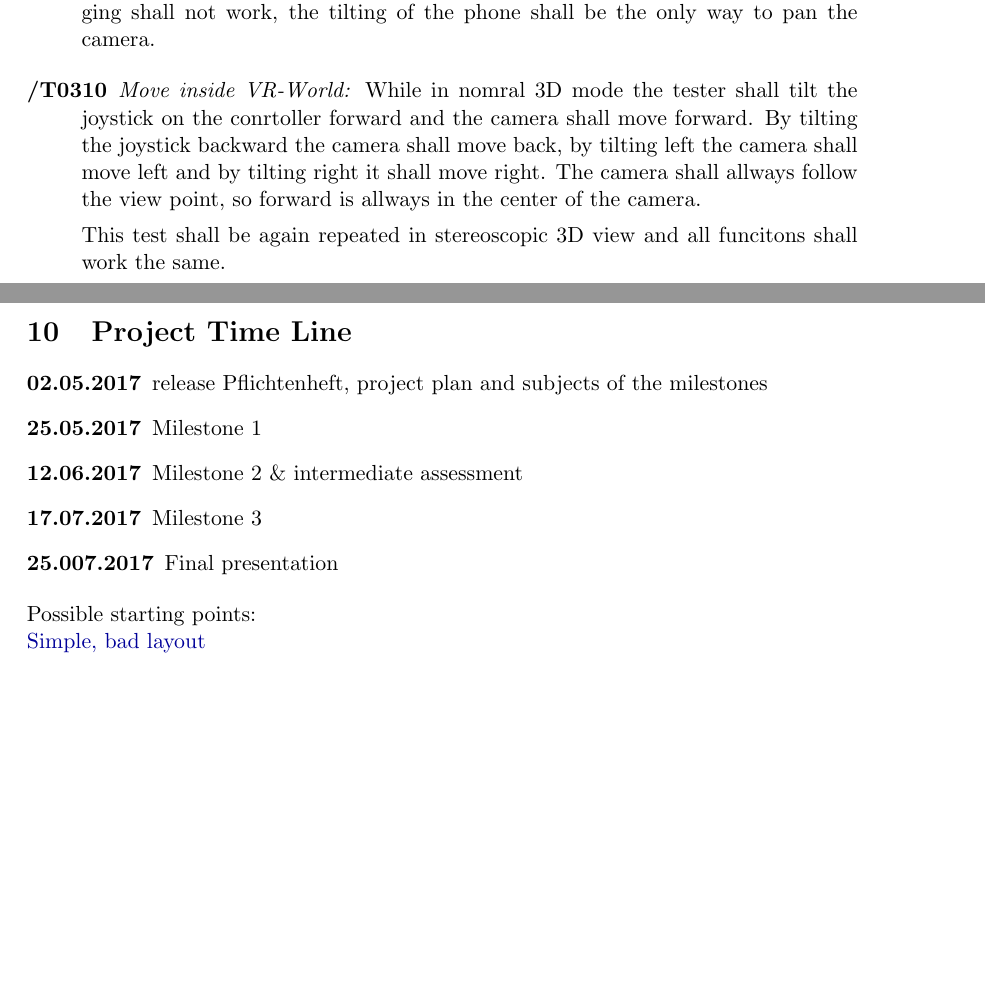
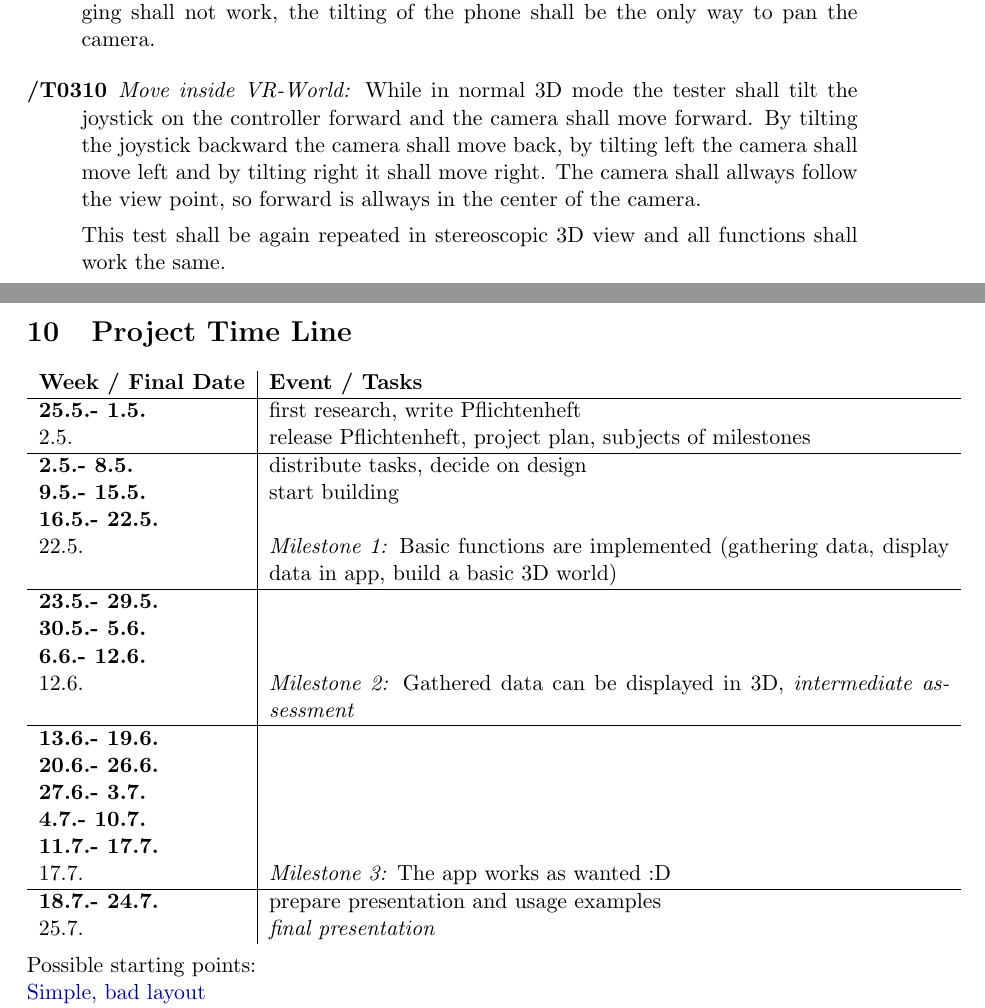
Before and after one commit to cubuc/SW-Projekt-5.1, a LaTeX document (doc/pflichtenheft/Pflichtenheft.tex, which reads doc/pflichtenheft/PH08-tests.tex, doc/pflichtenheft/PH10-projectplan.tex): two parts of pages 12 and 14 of 14, joined at a grey line, cut so that both start at the same text, the shorter picture padded with empty space. Compiled offline with pdfLaTeX.

Commit message:
little corrections, project plan
corrected grammar and spelling, wrote project plan

```diff
--- a/doc/pflichtenheft/PH08-tests.tex
+++ b/doc/pflichtenheft/PH08-tests.tex
@@ -23,9 +23,9 @@
 
 \begin{description}
   \item[/T0310]
-    \textit{Move inside VR-World:} While in nomral 3D mode the tester shall tilt the joystick on the conrtoller forward and the camera shall move forward.
+    \textit{Move inside VR-World:} While in normal 3D mode the tester shall tilt the joystick on the controller forward and the camera shall move forward.
     By tilting the joystick backward the camera shall move back, by tilting left the camera shall move left and by tilting right it shall move right.
     The camera shall allways follow the view point, so forward is allways in the center of the camera.
 
-    This test shall be again repeated in stereoscopic 3D view and all funcitons shall work the same.
+    This test shall be again repeated in stereoscopic 3D view and all functions shall work the same.
 \end{description}
--- a/doc/pflichtenheft/PH10-projectplan.tex
+++ b/doc/pflichtenheft/PH10-projectplan.tex
@@ -1,12 +1,32 @@
 \section{Project Time Line}
 
-\begin{description}
-  \item[02.05.2017] release Pflichtenheft, project plan and subjects of the milestones
-  \item[25.05.2017] Milestone 1
-  \item[12.06.2017] Milestone 2 \& intermediate assessment
-  \item[17.07.2017] Milestone 3
-  \item[25.007.2017] Final presentation
-\end{description}
+
+\begin{tabular}{l|p{12cm}}
+
+\textbf{Week / Final Date}  & \textbf{Event / Tasks} \\ \hline
+
+\textbf{25.5.- 1.5.} & first research, write Pflichtenheft \\
+2.5. & release Pflichtenheft, project plan, subjects of milestones\\ \hline
+\textbf{2.5.- 8.5.} & distribute tasks, decide on design\\
+\textbf{9.5.- 15.5.} & start building \\
+\textbf{16.5.- 22.5.} & \\
+22.5. & \textit{Milestone 1:} Basic functions are implemented (gathering data, display data in app, build a basic 3D world) \\ \hline
+\textbf{23.5.- 29.5.} &  \\
+\textbf{30.5.- 5.6.} & \\
+\textbf{6.6.- 12.6.} & \\
+12.6. & \textit{Milestone 2:} Gathered data can be displayed in 3D, \textit{intermediate assessment} \\ \hline
+\textbf{13.6.- 19.6.} & \\
+\textbf{20.6.- 26.6.} & \\
+\textbf{27.6.- 3.7.} & \\
+\textbf{4.7.- 10.7.} & \\
+\textbf{11.7.- 17.7.} & \\
+17.7. & \textit{Milestone 3:} The app works as wanted :D \\ \hline
+\textbf{18.7.- 24.7.} & prepare presentation and usage examples\\
+25.7. & \textit{final presentation }
+
+\end{tabular} \\
+
+
 
 Possible starting points: \\
 \href{https://bitbucket.org/StylingAndroid/bluetoothle/src/1fe191cf34f34f9917b1d0d62c617c607fe3df4d/src/main/java/com/stylingandroid/ble/?at=Part2}{Simple, bad layout} \\
```
Also changed, not shown: doc/pflichtenheft/PH00-title.tex (+1 -1 lines), doc/pflichtenheft/Pflichtenheft.tex (+0 -1 lines), doc/pflichtenheft/Pflichtenheft.pdf, doc/pflichtenheft/_Pflichtenheft.tex (line endings or trailing spaces), 7 other files.
